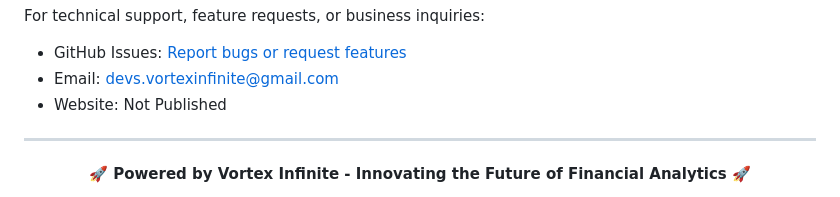
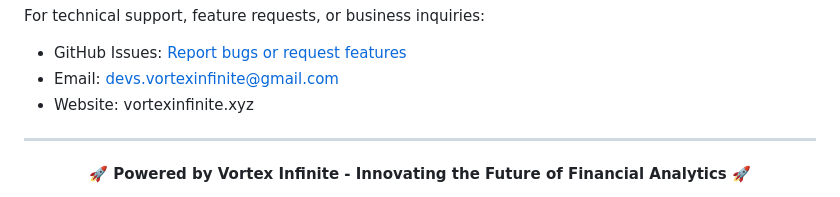
Before and after one commit to Vortex-Infinite/Business-Analyst, a Markdown page: README.md, the part around the change. GitHub-like rendering.

Commit message:
Update website link in README

```diff
--- a/README.md
+++ b/README.md
@@ -303,7 +303,7 @@ For technical support, feature requests, or business inquiries:
 
 - GitHub Issues: [Report bugs or request features](https://github.com/Vortex-Infinite/Business-Analyst/issues)
 - Email: devs.vortexinfinite@gmail.com
-- Website: Not Published
+- Website: vortexinfinite.xyz
 
 ---
 
```
